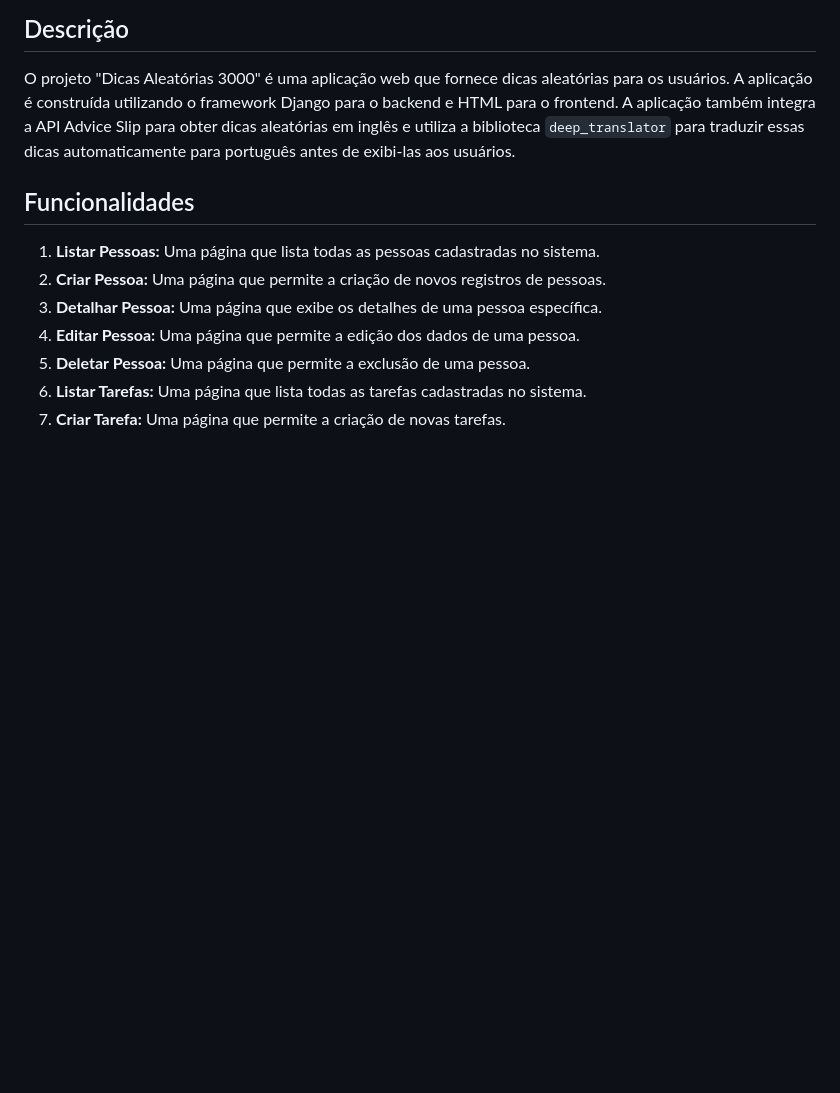
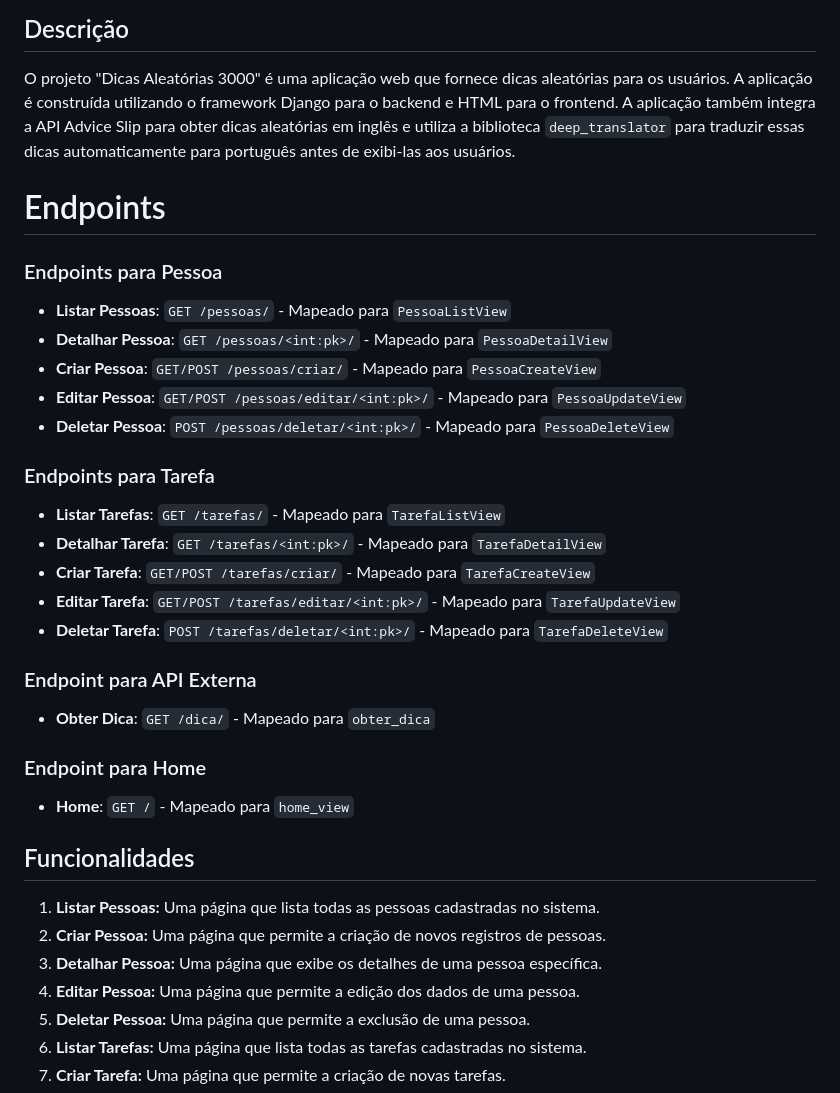
Before and after one commit to UiraGarro/wsBackend-Fabrica25.1, a Markdown page: README.md, the part around the change. Drawn GitHub-style; blank space fills up the shorter version.

Commit message:
adicionei os endpoints

```diff
--- a/README.md
+++ b/README.md
@@ -4,6 +4,28 @@
 
 ## Descrição
 O projeto "Dicas Aleatórias 3000" é uma aplicação web que fornece dicas aleatórias para os usuários. A aplicação é construída utilizando o framework Django para o backend e HTML para o frontend. A aplicação também integra a API Advice Slip para obter dicas aleatórias em inglês e utiliza a biblioteca `deep_translator` para traduzir essas dicas automaticamente para português antes de exibi-las aos usuários.
+
+# Endpoints
+
+### Endpoints para Pessoa
+- **Listar Pessoas**: `GET /pessoas/` - Mapeado para `PessoaListView`
+- **Detalhar Pessoa**: `GET /pessoas/<int:pk>/` - Mapeado para `PessoaDetailView`
+- **Criar Pessoa**: `GET/POST /pessoas/criar/` - Mapeado para `PessoaCreateView`
+- **Editar Pessoa**: `GET/POST /pessoas/editar/<int:pk>/` - Mapeado para `PessoaUpdateView`
+- **Deletar Pessoa**: `POST /pessoas/deletar/<int:pk>/` - Mapeado para `PessoaDeleteView`
+
+### Endpoints para Tarefa
+- **Listar Tarefas**: `GET /tarefas/` - Mapeado para `TarefaListView`
+- **Detalhar Tarefa**: `GET /tarefas/<int:pk>/` - Mapeado para `TarefaDetailView`
+- **Criar Tarefa**: `GET/POST /tarefas/criar/` - Mapeado para `TarefaCreateView`
+- **Editar Tarefa**: `GET/POST /tarefas/editar/<int:pk>/` - Mapeado para `TarefaUpdateView`
+- **Deletar Tarefa**: `POST /tarefas/deletar/<int:pk>/` - Mapeado para `TarefaDeleteView`
+
+### Endpoint para API Externa
+- **Obter Dica**: `GET /dica/` - Mapeado para `obter_dica`
+
+### Endpoint para Home
+- **Home**: `GET /` - Mapeado para `home_view`
 
 ## Funcionalidades
 1. **Listar Pessoas:** Uma página que lista todas as pessoas cadastradas no sistema.
```
